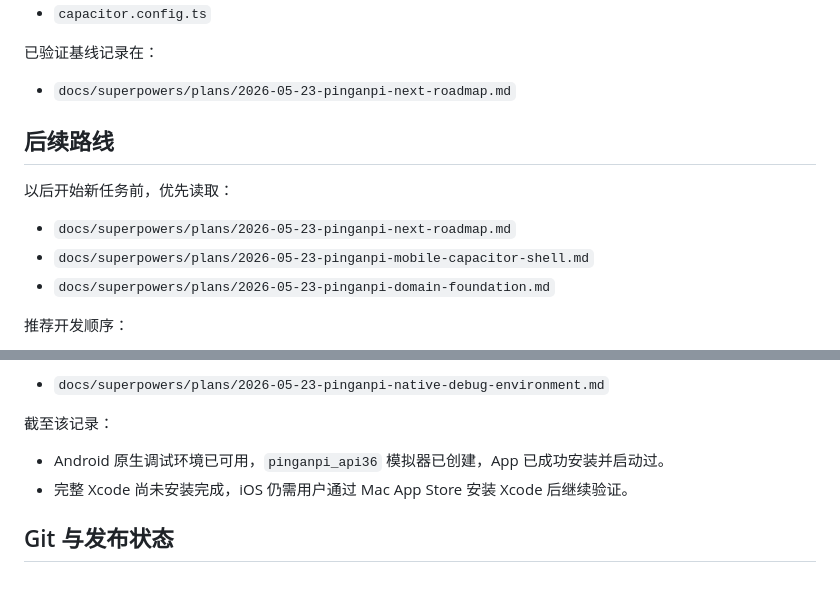
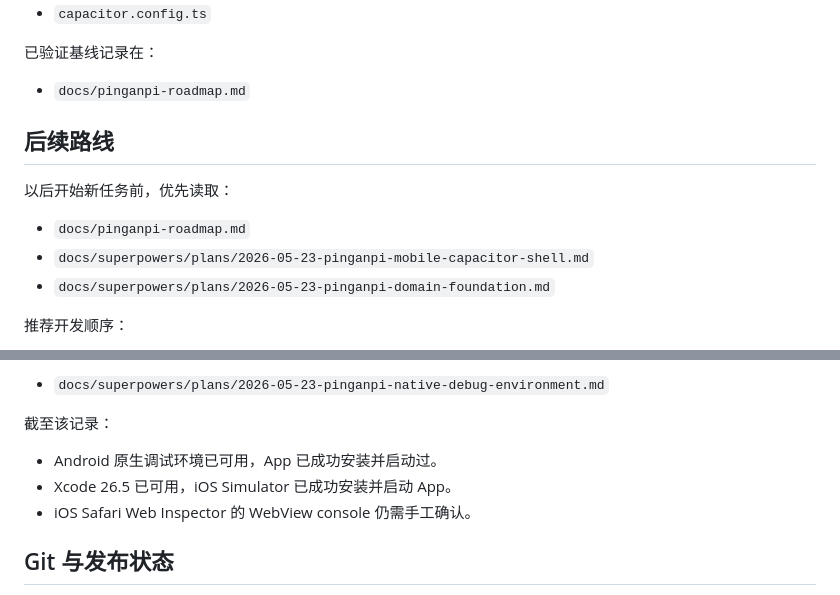
Before and after one commit to spuerzjj/pinganpi, a Markdown page: AGENTS.md, 2 parts joined by grey strips. Drawn GitHub-style.

```diff
--- a/AGENTS.md
+++ b/AGENTS.md
@@ -112,13 +112,13 @@ npx cap doctor
 
 已验证基线记录在：
 
-- `docs/superpowers/plans/2026-05-23-pinganpi-next-roadmap.md`
+- `docs/pinganpi-roadmap.md`
 
 ## 后续路线
 
 以后开始新任务前，优先读取：
 
-- `docs/superpowers/plans/2026-05-23-pinganpi-next-roadmap.md`
+- `docs/pinganpi-roadmap.md`
 - `docs/superpowers/plans/2026-05-23-pinganpi-mobile-capacitor-shell.md`
 - `docs/superpowers/plans/2026-05-23-pinganpi-domain-foundation.md`
 
@@ -213,8 +213,9 @@ npm audit --omit=dev
 
 截至该记录：
 
-- Android 原生调试环境已可用，`pinganpi_api36` 模拟器已创建，App 已成功安装并启动过。
-- 完整 Xcode 尚未安装完成，iOS 仍需用户通过 Mac App Store 安装 Xcode 后继续验证。
+- Android 原生调试环境已可用，App 已成功安装并启动过。
+- Xcode 26.5 已可用，iOS Simulator 已成功安装并启动 App。
+- iOS Safari Web Inspector 的 WebView console 仍需手工确认。
 
 ## Git 与发布状态
 
```
Also changed, not shown: docs/pinganpi-roadmap.md (added, +285 -0 lines), 1 other file.
